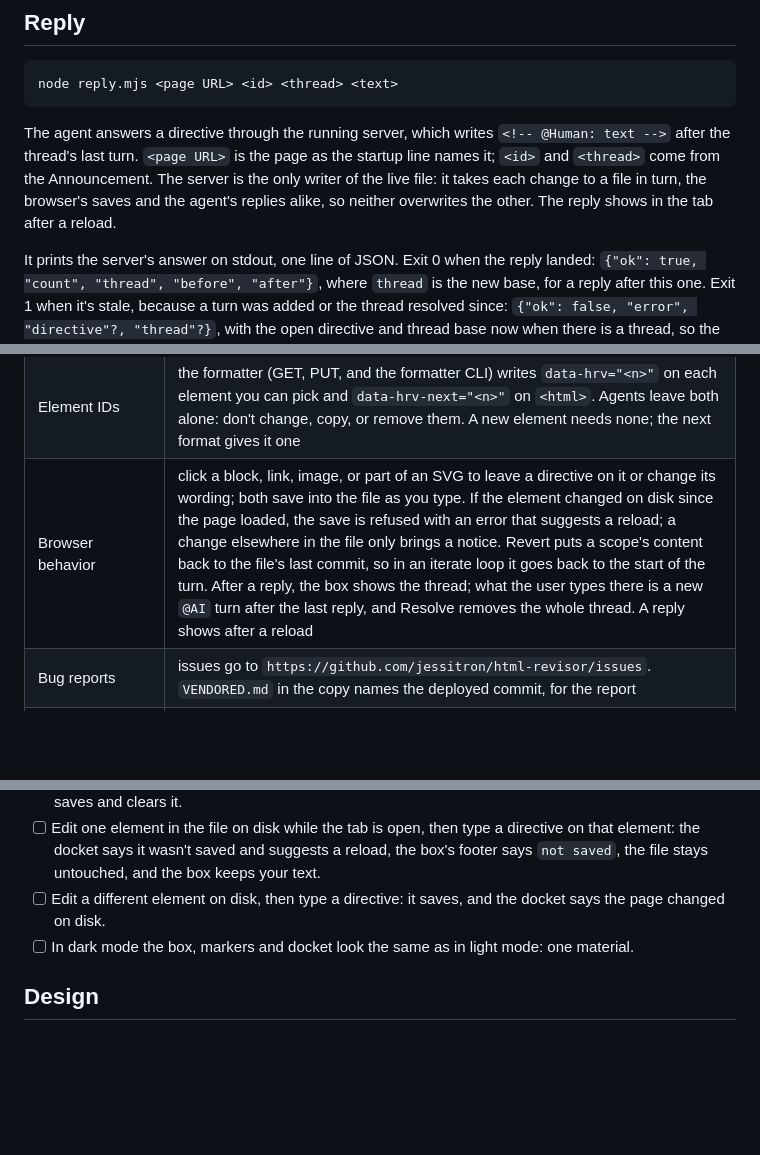
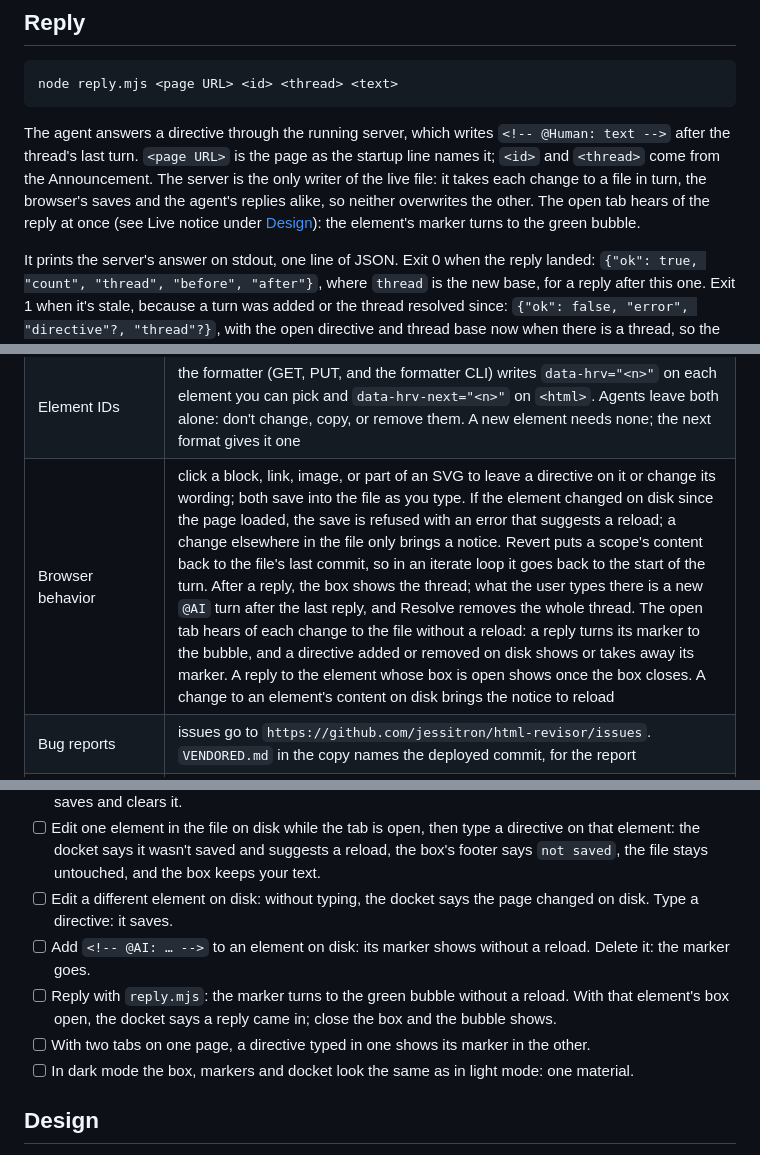
Before and after one commit to jessitron/html-revisor, a Markdown page: README.md, 3 parts joined by grey strips. GitHub-like rendering; blank space fills up the shorter version.

Commit message:
README: Live notice, in the protocol, the tiers, the Contract, and the checklist - claude
Contract change: the Browser behavior row said a reply shows after a
reload; now the open tab hears of each change to the file. A grep of
iterate-on-docs' skills/ and README.md finds nothing that relied on the
reload, so there is nothing to update there.

Co-Authored-By: Claude Opus 5.5 <noreply@anthropic.com>

````diff
--- a/README.md
+++ b/README.md
@@ -39,7 +39,7 @@ The [overview](https://jessitron.github.io/html-revisor/) and the pages it links
 node reply.mjs <page URL> <id> <thread> <text>
 ```
 
-The agent answers a directive through the running server, which writes `<!-- @Human: text -->` after the thread's last turn. `<page URL>` is the page as the startup line names it; `<id>` and `<thread>` come from the Announcement. The server is the only writer of the live file: it takes each change to a file in turn, the browser's saves and the agent's replies alike, so neither overwrites the other. The reply shows in the tab after a reload.
+The agent answers a directive through the running server, which writes `<!-- @Human: text -->` after the thread's last turn. `<page URL>` is the page as the startup line names it; `<id>` and `<thread>` come from the Announcement. The server is the only writer of the live file: it takes each change to a file in turn, the browser's saves and the agent's replies alike, so neither overwrites the other. The open tab hears of the reply at once (see Live notice under [Design](#design)): the element's marker turns to the green bubble.
 
 It prints the server's answer on stdout, one line of JSON. Exit 0 when the reply landed: `{"ok": true, "count", "thread", "before", "after"}`, where `thread` is the new base, for a reply after this one. Exit 1 when it's stale, because a turn was added or the thread resolved since: `{"ok": false, "error", "directive"?, "thread"?}`, with the open directive and thread base now when there is a thread, so the agent reads the new turn and replies again. Exit 1 with a message on stderr when no server answers, and 2 with usage for bad arguments.
 
@@ -113,7 +114,7 @@ The skills and the README in iterate-on-docs run and describe this tool. They re
 | Cleanup CLI | `node ../../html-revisor/cleanup.mjs <file>...`, from the skill's base directory, when the user says "good enough". Rewrites each file in place without directives (`<!-- @AI: … -->`), replies (`<!-- @Human: … -->`), or element IDs, formatting kept. Prints each directive it removed on stdout as `<file>: <text>`, newlines as spaces. Exit 0 on success; exit 1 with `<file>: <problem>` on stderr when a file can't be read or written; exit 2 with usage when given no files |
 | Loading a page reformats its file | each GET rewrites the file on disk into canonical formatting, with element IDs. The skill runs the formatter CLI before each commit, so the reformat lands in the agent's commit and doesn't show up as the user's next edit |
 | Element IDs | the formatter (GET, PUT, and the formatter CLI) writes `data-hrv="<n>"` on each element you can pick and `data-hrv-next="<n>"` on `<html>`. Agents leave both alone: don't change, copy, or remove them. A new element needs none; the next format gives it one |
-| Browser behavior | click a block, link, image, or part of an SVG to leave a directive on it or change its wording; both save into the file as you type. If the element changed on disk since the page loaded, the save is refused with an error that suggests a reload; a change elsewhere in the file only brings a notice. Revert puts a scope's content back to the file's last commit, so in an iterate loop it goes back to the start of the turn. After a reply, the box shows the thread; what the user types there is a new `@AI` turn after the last reply, and Resolve removes the whole thread. A reply shows after a reload |
+| Browser behavior | click a block, link, image, or part of an SVG to leave a directive on it or change its wording; both save into the file as you type. If the element changed on disk since the page loaded, the save is refused with an error that suggests a reload; a change elsewhere in the file only brings a notice. Revert puts a scope's content back to the file's last commit, so in an iterate loop it goes back to the start of the turn. After a reply, the box shows the thread; what the user types there is a new `@AI` turn after the last reply, and Resolve removes the whole thread. The open tab hears of each change to the file without a reload: a reply turns its marker to the bubble, and a directive added or removed on disk shows or takes away its marker. A reply to the element whose box is open shows once the box closes. A change to an element's content on disk brings the notice to reload |
 | Bug reports | issues go to `https://github.com/jessitron/html-revisor/issues`. `VENDORED.md` in the copy names the deployed commit, for the report |
 | README | this README ships in the output and keeps its "Directive format" section; iterate-on-docs links to it |
 | Vocabulary | the words the user sees: **directive** (the directive box says "Directive", "Directive for this element", "Clear the directive (⌥⌘⌫)"; the docket says "N directives" (or "1 directive"), "Previous directive", "Next directive", and "N directives · review off"). The box's fields are labeled "Content" and "Directive"; its buttons are **Done**, **Clear** on the Directive label's line, and **Revert** on the Content label's line ("Put back the content this had at the last commit"); its footer says "⌘↵ or esc to close", or the save status "saving…", "saved", "not saved". Typing saves; Done closes the box. Once the agent replies, the box shows the thread, each turn headed "you" or "agent"; the field below is labeled "You", placeholder "Add to the thread", and its Clear says "Empty the turn you haven't sent"; **Resolve** sits beside Done ("End the thread: remove the directive and its replies"). A **reply** you haven't opened gives the marker a green bubble ("New reply: …"). Not note, comment or annotation |
@@ -194,7 +195,10 @@ Open `SCOPES-DESIGN.html` in a browser (see [Try it](#try-it)).
 - [ ] The page's own layout and styles look the same with the UI loaded, including while hovering: a card keeps its own box-shadow.
 - [ ] Stopping the server and typing shows `save failed: ...` on the docket; restarting and typing again saves and clears it.
 - [ ] Edit one element in the file on disk while the tab is open, then type a directive on that element: the docket says it wasn't saved and suggests a reload, the box's footer says `not saved`, the file stays untouched, and the box keeps your text.
-- [ ] Edit a different element on disk, then type a directive: it saves, and the docket says the page changed on disk.
+- [ ] Edit a different element on disk: without typing, the docket says the page changed on disk. Type a directive: it saves.
+- [ ] Add `<!-- @AI: … -->` to an element on disk: its marker shows without a reload. Delete it: the marker goes.
+- [ ] Reply with `reply.mjs`: the marker turns to the green bubble without a reload. With that element's box open, the docket says a reply came in; close the box and the bubble shows.
+- [ ] With two tabs on one page, a directive typed in one shows its marker in the other.
 - [ ] In dark mode the box, markers and docket look the same as in light mode: one material.
 
 ## Design
````
Also changed, not shown: other parts of README.md (+4 -2 lines).
